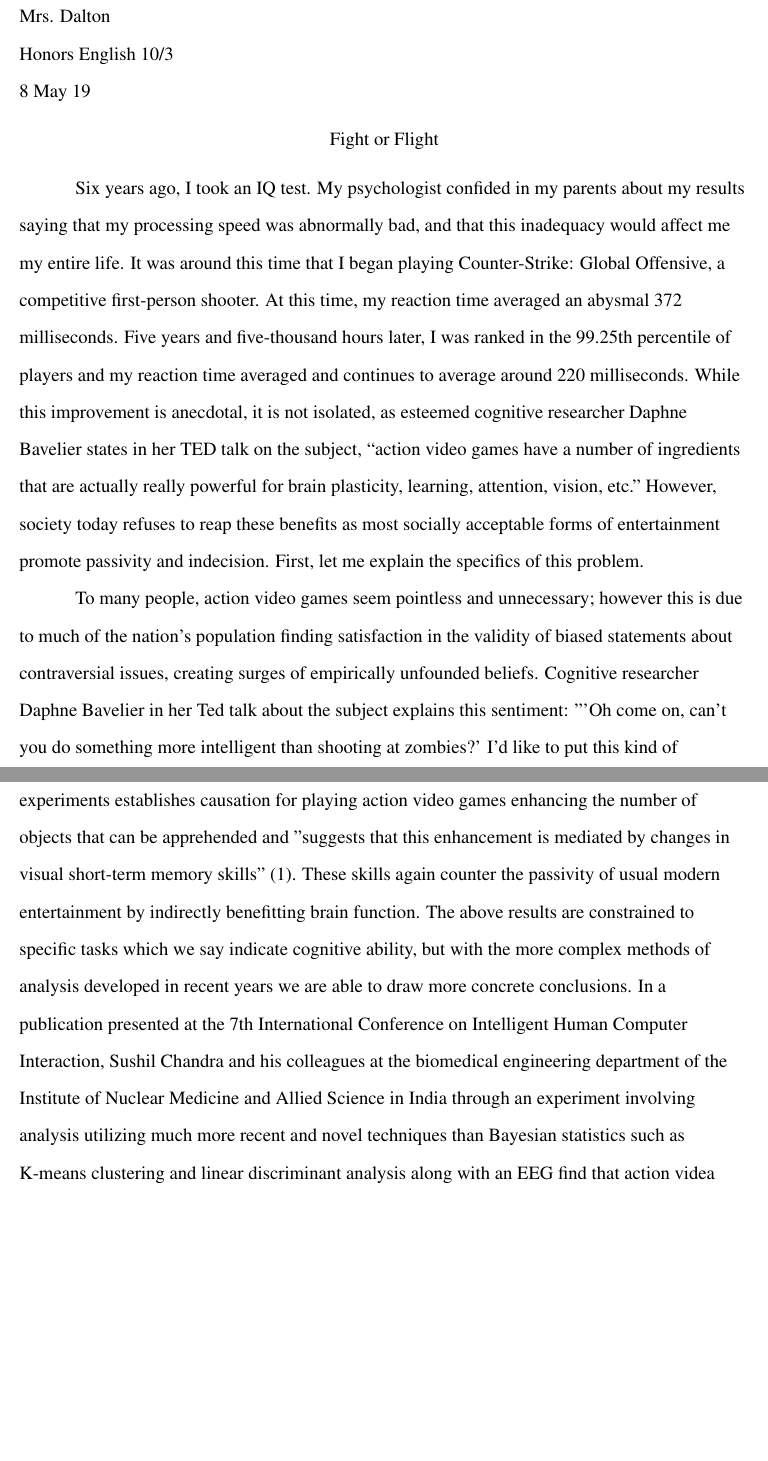
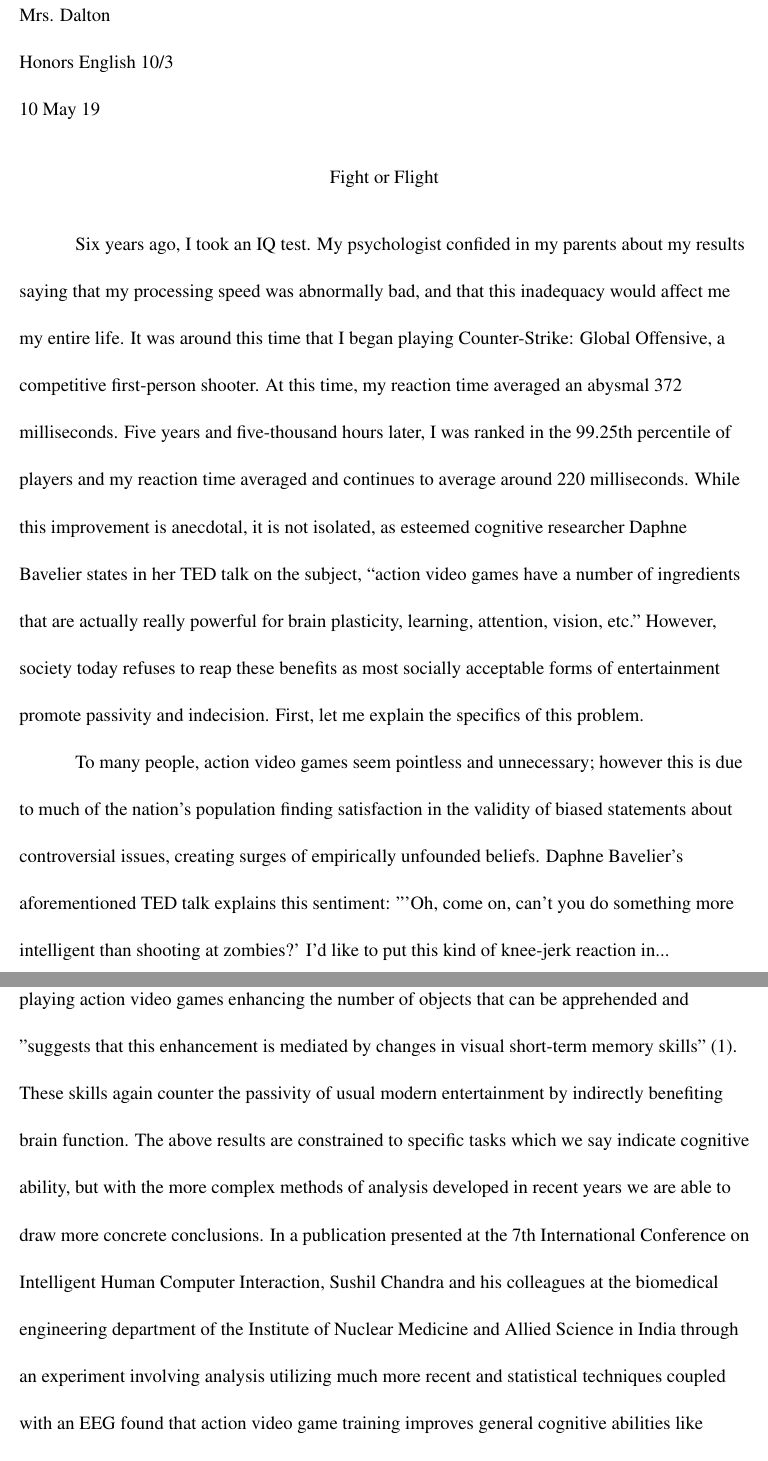
Before and after one commit to kyrem1/Dalton, a LaTeX document (presentation.tex): two parts of pages 1 and 2 of 3 before the commit and two parts of pages 1 and 3 of 4 after it, joined at a grey line, cut so that both start at the same text, the shorter picture padded with empty space. Compiled offline with pdfLaTeX.

Commit message:
progress

```diff
--- a/presentation.tex
+++ b/presentation.tex
@@ -9,6 +9,7 @@
 % - Double Spacing -
 \usepackage{setspace}
 \doublespacing
+\setstretch{2.09}
 
 \usepackage{fancyhdr}
 \pagestyle{fancy}
@@ -31,7 +32,7 @@
 James Harbour \\
 Mrs. Dalton \\
 Honors English 10/3 \\
-8 May 19 \\
+10 May 19 \\
 
 % Title %
 \begin{center}
@@ -48,7 +49,7 @@ Fight or Flight
 Six years ago, I took an IQ test. My psychologist confided in my parents about my results saying that my processing speed was abnormally bad, and that this inadequacy would affect me my entire life. It was around this time that I began playing Counter-Strike: Global Offensive, a competitive first-person shooter. At this time, my reaction time averaged an abysmal 372 milliseconds. Five years and five-thousand hours later, I was ranked in the 99.25th percentile of players and my reaction time averaged and continues to average around 220 milliseconds. While this improvement is anecdotal, it is not isolated, as esteemed cognitive researcher Daphne Bavelier states in her TED talk on the subject, “action video games have a number of ingredients that are actually really powerful for brain plasticity, learning, attention, vision, etc.” However, society today refuses to reap these benefits as most socially acceptable forms of entertainment promote passivity and indecision. First, let me explain the specifics of this problem.
 
 % BPI - Problem %%
-To many people, action video games seem pointless and unnecessary; however this is due to much of the nation's population finding satisfaction in the validity of biased statements about contraversial issues, creating surges of empirically unfounded beliefs. Cognitive researcher Daphne Bavelier in her Ted talk about the subject explains this sentiment: "'Oh come on, can't you do something more intelligent than shooting at zombies?' I'd like to put this kind of knee-jerk reaction in context...There's not one week that goes without some major headlines about wether video games are good or bad for you, right? I'd like to put this kind of Friday night bar discussion aside and get you to actually step into the lab."
+To many people, action video games seem pointless and unnecessary; however this is due to much of the nation's population finding satisfaction in the validity of biased statements about controversial issues, creating surges of empirically unfounded beliefs. Daphne Bavelier's aforementioned TED talk explains this sentiment: "'Oh, come on, can't you do something more intelligent than shooting at zombies?' I'd like to put this kind of knee-jerk reaction in... context...There's not one week that goes without some major headlines about whether video games are good or bad for you, right?...I'd like to put this kind of Friday night bar discussion aside and get you to actually step into the lab."
 
 %% BPII - Solutions %%
 To introduce the first area of improvement, consider the massive amount of effort required to switch from doing calculus homework to writing a literary essay.
@@ -57,6 +58,6 @@ When people require less effort than usual to switch tasks, we say that they hav
 % C.S. Green and Daphne Bavelier
-Shifting to the results about vision improvement, a joint experiment by C.S. Green, a researcher at the University of Rochester's Department of Brain and Cognitive Sciences, and the aforementioned Daphne Bavelier concluded that "action video game play enhances subjects' ability in two tasks thought to indicate number of objects apprehensible at a given time". After the initial experiment, followup analysis was performed in the form of a control experiment for the effect of confounding by instantaneous improvement in tracking. The combination of these two experiments establishes causation for playing action video games enhancing the number of objects that can be apprehended and "suggests that this enhancement is mediated by changes in visual short-term memory skills" (1). These skills again counter the passivity of usual modern entertainment by indirectly benefitting brain function. The above results are constrained to specific tasks which we say indicate cognitive ability, but with the more complex methods of analysis developed in recent years we are able to draw more concrete conclusions.
-% C.S. Green and Daphne Bavelier
-In a publication presented at the 7th International Conference on Intelligent Human Computer Interaction, Sushil Chandra and his colleagues at the  biomedical engineering department of the Institute of Nuclear Medicine and Allied Science in India through an experiment involving analysis utilizing much more recent and novel techniques than Bayesian statistics such as K-means clustering and linear discriminant analysis along with an EEG find that action videa game training improves general cognitive abilities like reaction time and stress management through more efficient stress reduction (115, 120). These results, occuring many years after the previous studies, truly establish general causation for action video games improving general brain function; a feat not feasible with older methods.
+Shifting to the results about vision improvement, a joint experiment by C.S. Green, a researcher at the University of Rochester's Department of Brain and Cognitive Sciences, and the aforementioned Daphne Bavelier concluded that "action video game play enhances subjects' ability in two tasks thought to indicate number of objects [apprehendable] at a given time." After the initial experiment, follow up analysis was performed in the form of a control experiment for the effect of confounding by instantaneous improvement in tracking. The combination of these two experiments establishes causation for playing action video games enhancing the number of objects that can be apprehended and "suggests that this enhancement is mediated by changes in visual short-term memory skills" (1). These skills again counter the passivity of usual modern entertainment by indirectly benefiting brain function. The above results are constrained to specific tasks which we say indicate cognitive ability, but with the more complex methods of analysis developed in recent years we are able to draw more concrete conclusions.
+% Chandra, Sushil, et. al.
+In a publication presented at the 7th International Conference on Intelligent Human Computer Interaction, Sushil Chandra and his colleagues at the  biomedical engineering department of the Institute of Nuclear Medicine and Allied Science in India through an experiment involving analysis utilizing much more recent and statistical techniques coupled with an EEG found that action video game training improves general cognitive abilities like reaction time and stress management through more efficient stress reduction (115, 120). These results, occurring many years after the previous studies, truly establish general causation for action video games improving general brain function; a feat not feasible with older methods.
 % Franceschini, Sandra, et. al. NB CHANGE WORKS CITED TO Sandra, Franceschini, et. al.
 % NB Add page number to citation in works cited
```
Also changed, not shown: Works Cited.pdf (added), presentation.pdf, presentation.tex (6 more changed lines), 4 other files.
